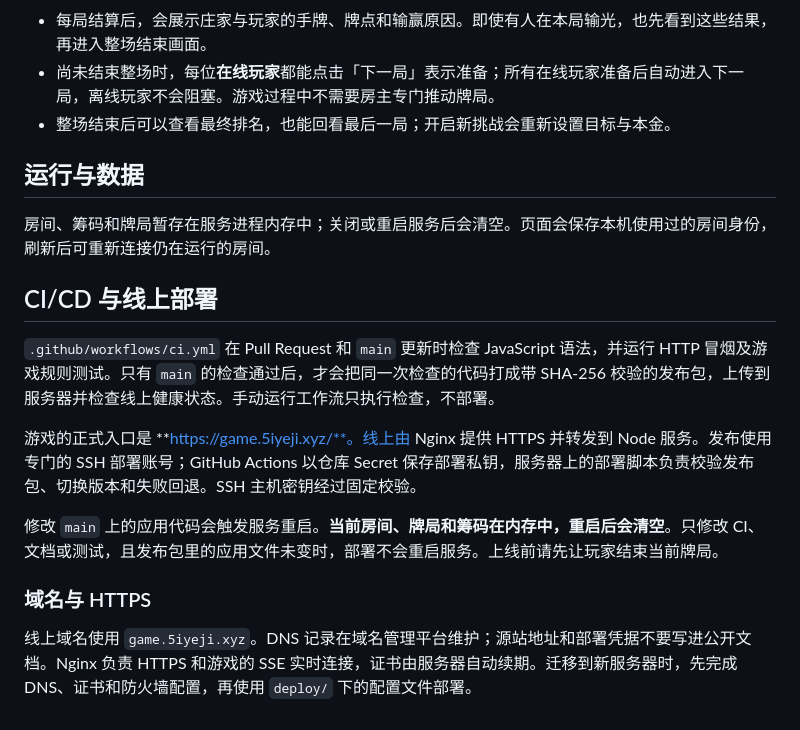
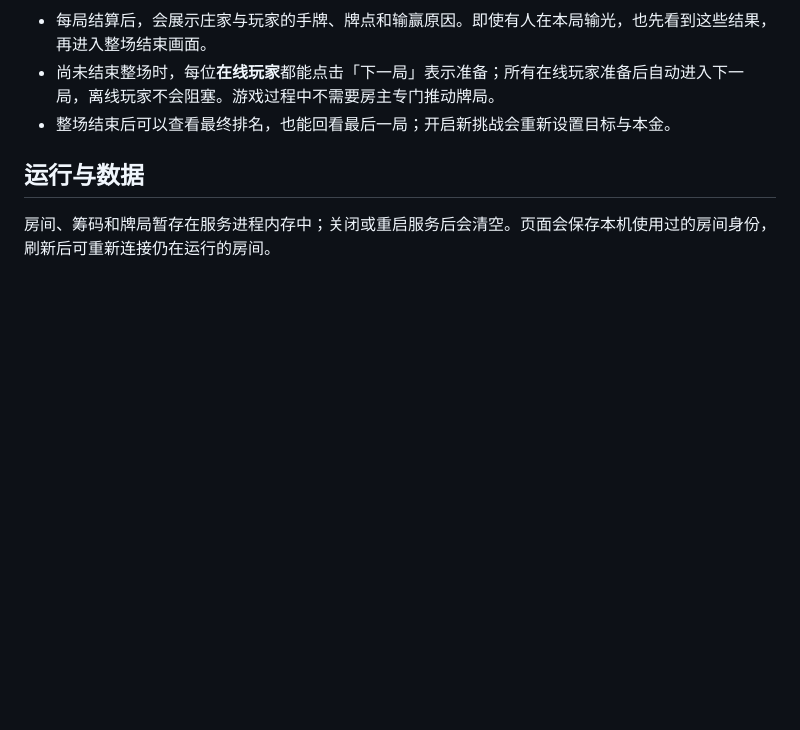
Before and after one commit to wxyld770/game-over, a Markdown page: README.md, the part around the change. GitHub-like rendering; blank space fills up the shorter version.

Commit message:
Remove deployment details from README

```diff
--- a/README.md
+++ b/README.md
@@ -65,15 +65,3 @@ npm start
 ## 运行与数据
 
 房间、筹码和牌局暂存在服务进程内存中；关闭或重启服务后会清空。页面会保存本机使用过的房间身份，刷新后可重新连接仍在运行的房间。
-
-## CI/CD 与线上部署
-
-`.github/workflows/ci.yml` 在 Pull Request 和 `main` 更新时检查 JavaScript 语法，并运行 HTTP 冒烟及游戏规则测试。只有 `main` 的检查通过后，才会把同一次检查的代码打成带 SHA-256 校验的发布包，上传到服务器并检查线上健康状态。手动运行工作流只执行检查，不部署。
-
-游戏的正式入口是 **https://game.5iyeji.xyz/**。线上由 Nginx 提供 HTTPS 并转发到 Node 服务。发布使用专门的 SSH 部署账号；GitHub Actions 以仓库 Secret 保存部署私钥，服务器上的部署脚本负责校验发布包、切换版本和失败回退。SSH 主机密钥经过固定校验。
-
-修改 `main` 上的应用代码会触发服务重启。**当前房间、牌局和筹码在内存中，重启后会清空**。只修改 CI、文档或测试，且发布包里的应用文件未变时，部署不会重启服务。上线前请先让玩家结束当前牌局。
-
-### 域名与 HTTPS
-
-线上域名使用 `game.5iyeji.xyz`。DNS 记录在域名管理平台维护；源站地址和部署凭据不要写进公开文档。Nginx 负责 HTTPS 和游戏的 SSE 实时连接，证书由服务器自动续期。迁移到新服务器时，先完成 DNS、证书和防火墙配置，再使用 `deploy/` 下的配置文件部署。
```
